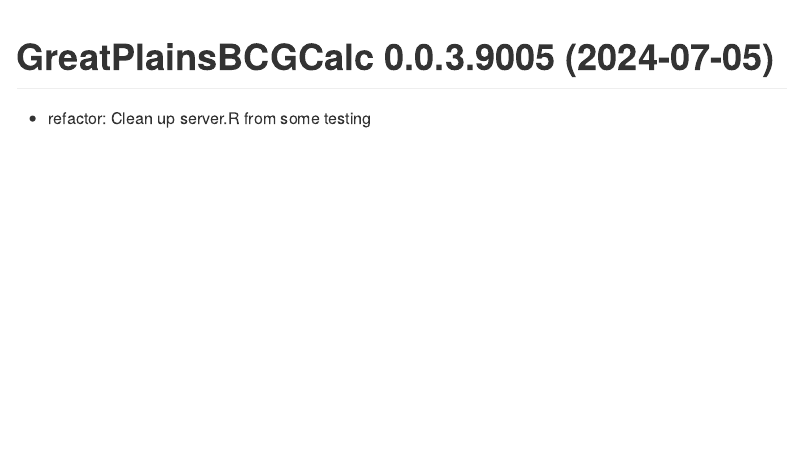
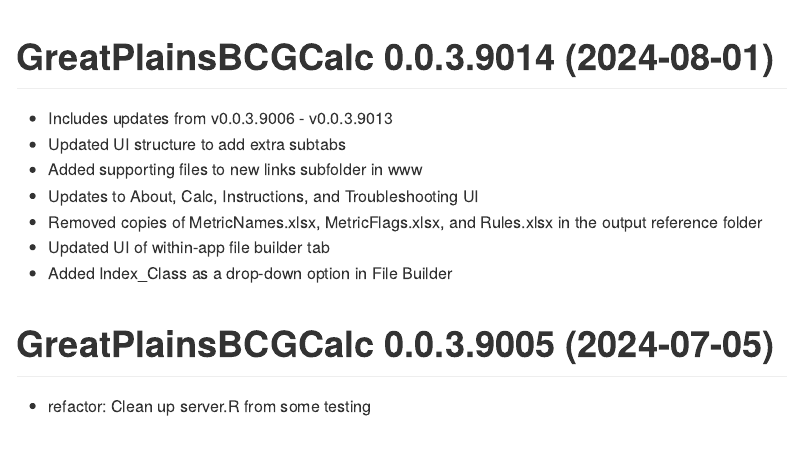
Before and after one commit to leppott/GreatPlainsBCGCalc, an R Markdown document (NEWS.rmd): the page in a window 1100 px wide, from 200 px down. The pictures show the output file NEWS.md that the author committed with the source, drawn offline in the style of GitHub.

Commit message:
v0.0.3.9014
Updated package documentation

````diff
--- a/NEWS.rmd
+++ b/NEWS.rmd
@@ -20,6 +20,16 @@ knitr::opts_chunk$set(
 ```{r, echo = FALSE}
 cat(paste0("Last Update: ",Sys.time()))
 ```
+
+# GreatPlainsBCGCalc 0.0.3.9014 (2024-08-01)
+
+* Includes updates from v0.0.3.9006 - v0.0.3.9013
+* Updated UI structure to add extra subtabs
+* Added supporting files to new links subfolder in www
+* Updates to About, Calc, Instructions, and Troubleshooting UI
+* Removed copies of MetricNames.xlsx, MetricFlags.xlsx, and Rules.xlsx in the output reference folder
+* Updated UI of within-app file builder tab
+* Added Index_Class as a drop-down option in File Builder
 
 # GreatPlainsBCGCalc 0.0.3.9005 (2024-07-05)
 
````
Also changed, not shown: inst/apps/GreatPlainsBCGCalc/global.R (+1 -1 lines), NEWS.md, 2 other files.
